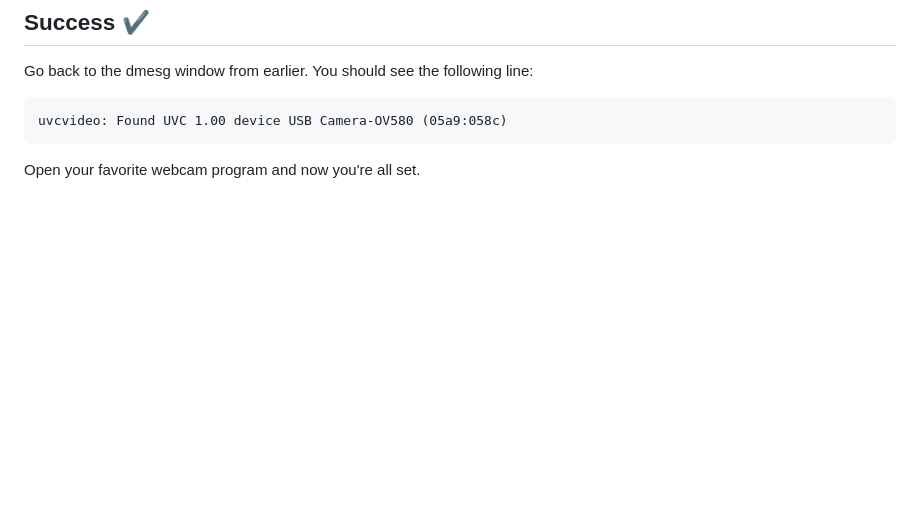
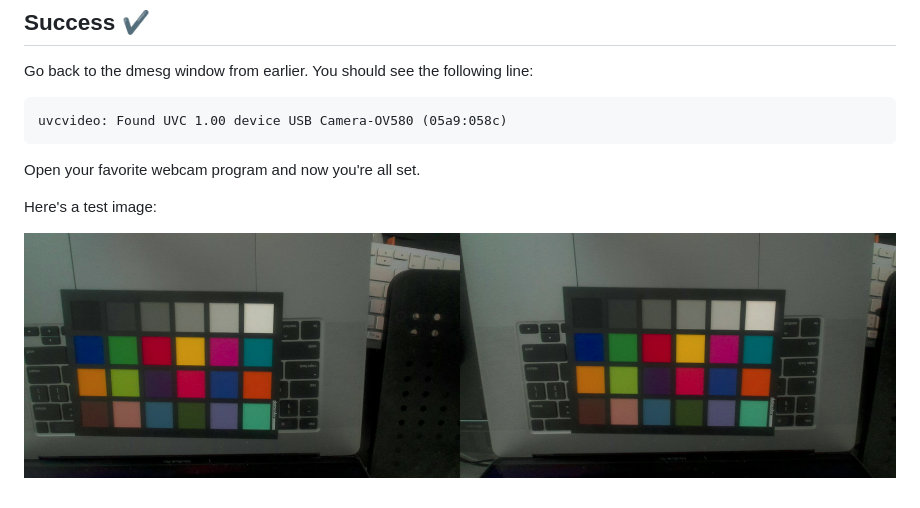
Before and after one commit to raleighlittles/PS5-Camera-Firmware-Loader, a Markdown page: README.md, the part around the change. GitHub-like rendering; pictures changed too: ps5-camera-test-image.jpg (added); blank space fills up the shorter version.

Commit message:
Added test image

````diff
--- a/README.md
+++ b/README.md
@@ -59,3 +59,7 @@ uvcvideo: Found UVC 1.00 device USB Camera-OV580 (05a9:058c)
 ```
 
 Open your favorite webcam program and now you're all set.
+
+Here's a test image:
+
+![test-image](./ps5-camera-test-image.jpg)
````
Also changed, not shown: 2 other files.
